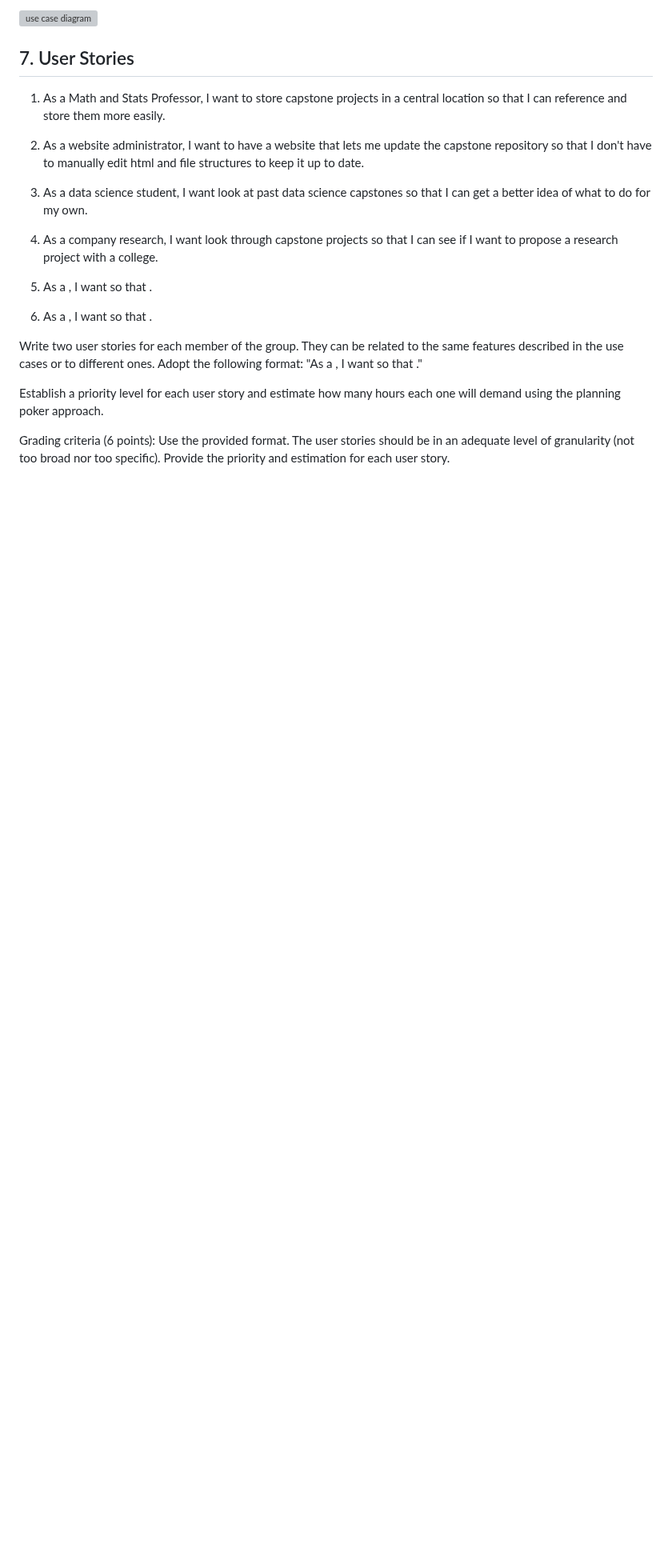
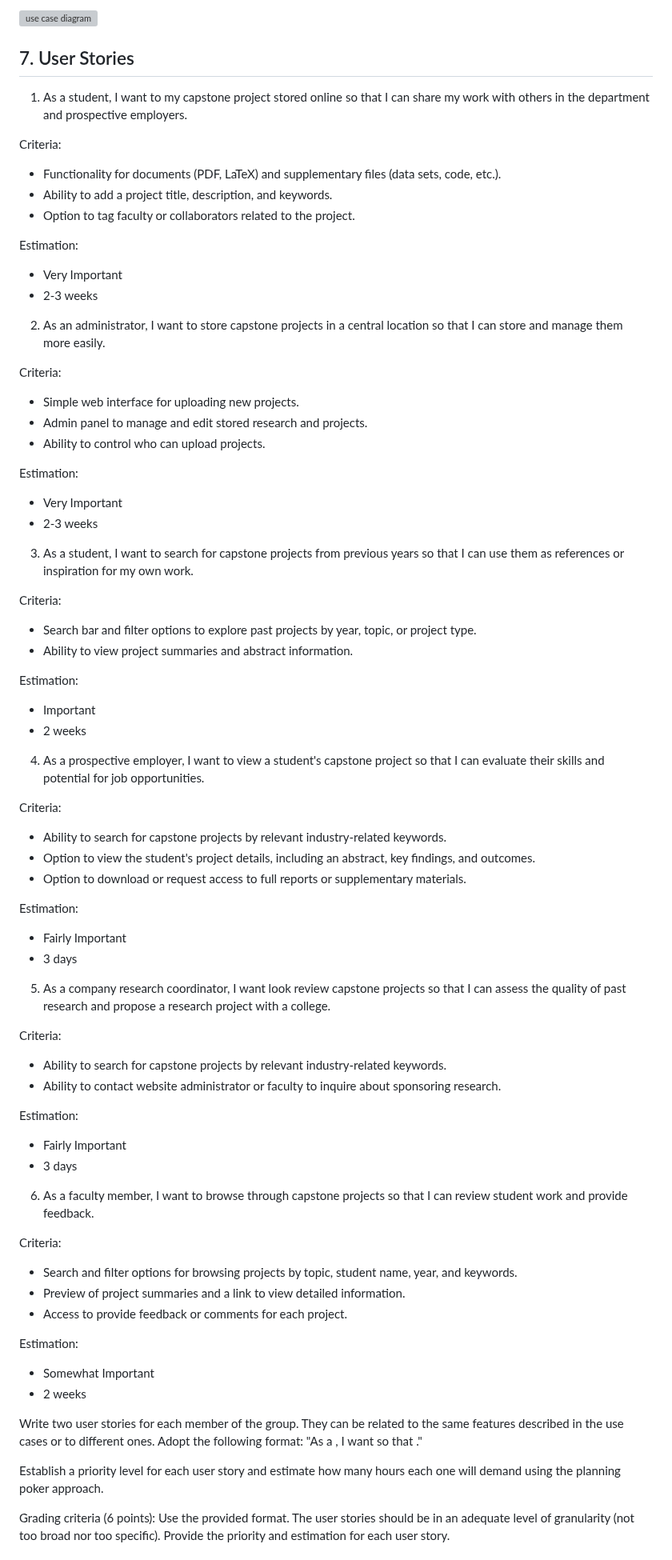
Before and after one commit to Naalu/ds-senior-capstone-projects-website, a Markdown page: deliverables/requirements.md, the part around the change. Shown at 80% size. Drawn GitHub-style; blank space fills up the shorter version; grey boxes are pictures that could not be loaded.

```diff
--- a/deliverables/requirements.md
+++ b/deliverables/requirements.md
@@ -382,18 +382,69 @@ Alternate Scenario:
 
 ## 7. User Stories
 
-1. As a Math and Stats Professor, I want to store capstone projects in a central location so that I can reference and store them more easily.
+1. As a student, I want to my capstone project stored online so that I can share my work with others in the department and prospective employers.
 
-2. As a website administrator, I want to have a website that lets me update the capstone repository so that I don't have to manually edit html and file structures to keep it up to date.
+Criteria:
+- Functionality for documents (PDF, LaTeX) and supplementary files (data sets, code, etc.).
+- Ability to add a project title, description, and keywords.
+- Option to tag faculty or collaborators related to the project.
 
-3. As a data science student, I want look at past data science capstones so that I can get a better idea of what to do for my own.
+Estimation:
+- Very Important
+- 2-3 weeks
 
-4. As a company research, I want look through capstone projects so that I can see if I want to propose a research project with a college.
+2. As an administrator,  I want to store capstone projects in a central location so that I can store and manage them more easily.
 
-5. As a <ROLE>, I want <SOMETHING> so that <GOAL>.
+Criteria:
+- Simple web interface for uploading new projects.
+- Admin panel to manage and edit stored research and projects.
+- Ability to control who can upload projects.
 
-6. As a <ROLE>, I want <SOMETHING> so that <GOAL>.
+Estimation:
+- Very Important
+- 2-3 weeks
 
+3. As a student, I want to search for capstone projects from previous years so that I can use them as references or inspiration for my own work.
+
+Criteria:
+- Search bar and filter options to explore past projects by year, topic, or project type.
+- Ability to view project summaries and abstract information.
+
+Estimation:
+- Important
+- 2 weeks
+
+4. As a prospective employer, I want to view a student's capstone project so that I can evaluate their skills and potential for job opportunities.
+
+Criteria:
+- Ability to search for capstone projects by relevant industry-related keywords.
+- Option to view the student's project details, including an abstract, key findings, and outcomes.
+- Option to download or request access to full reports or supplementary materials.
+
+Estimation:
+- Fairly Important
+- 3 days
+
+5. As a company research coordinator,  I want look review capstone projects so that I can assess the quality of past research and propose a research project with a college.
+
+Criteria:
+- Ability to search for capstone projects by relevant industry-related keywords.
+- Ability to contact website administrator or faculty to inquire about sponsoring research.
+
+Estimation:
+- Fairly Important
+- 3 days
+
+6. As a faculty member, I want to browse through capstone projects so that I can review student work and provide feedback.
+
+Criteria:
+- Search and filter options for browsing projects by topic, student name, year, and keywords.
+- Preview of project summaries and a link to view detailed information.
+- Access to provide feedback or comments for each project.
+
+Estimation:
+- Somewhat Important
+- 2 weeks
 
 Write two user stories for each member of the group. They can be related to the same features described in the use cases or to different ones. Adopt the following format: "As a <ROLE>, I want <SOMETHING> so that <GOAL>."
 
```
